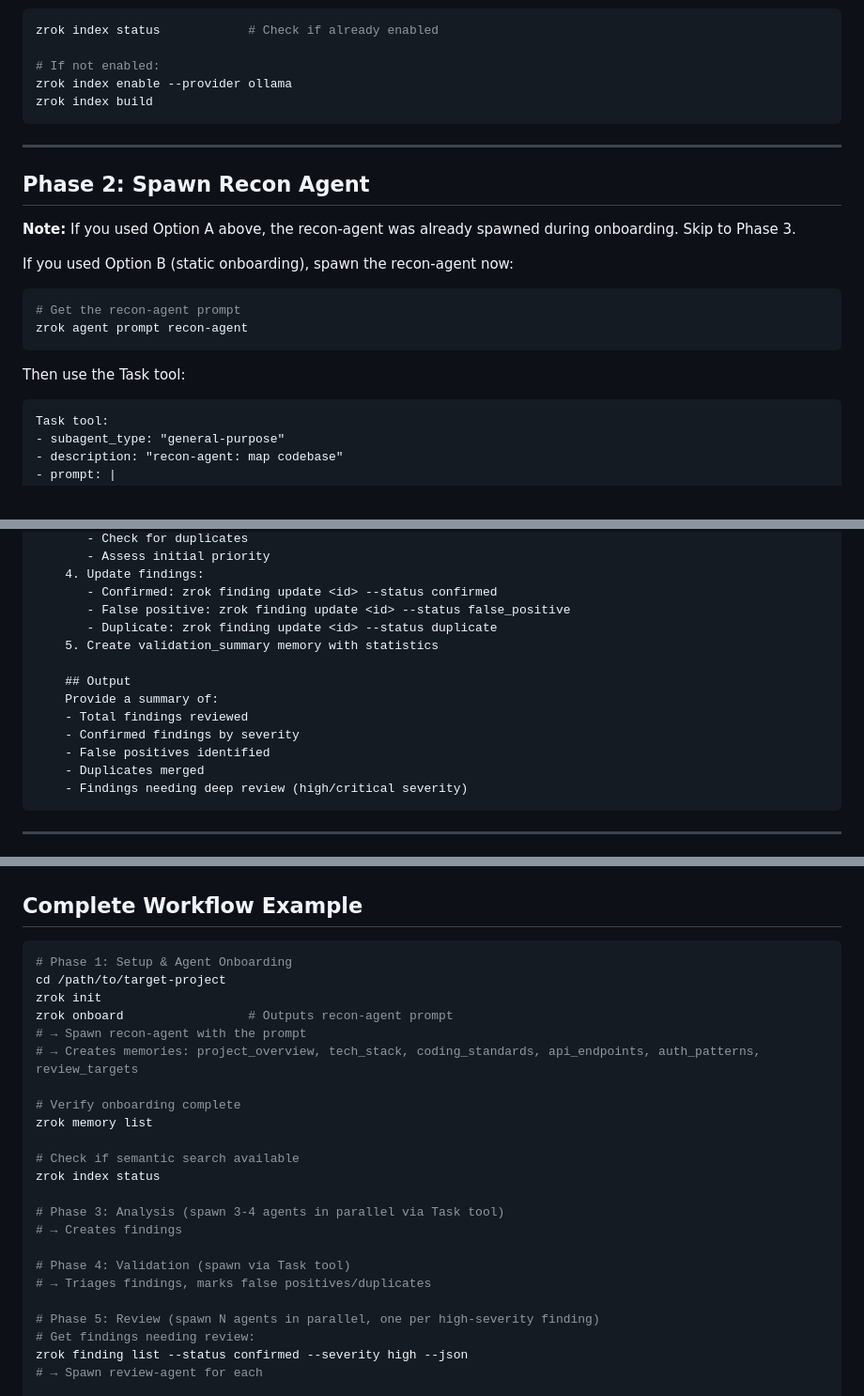
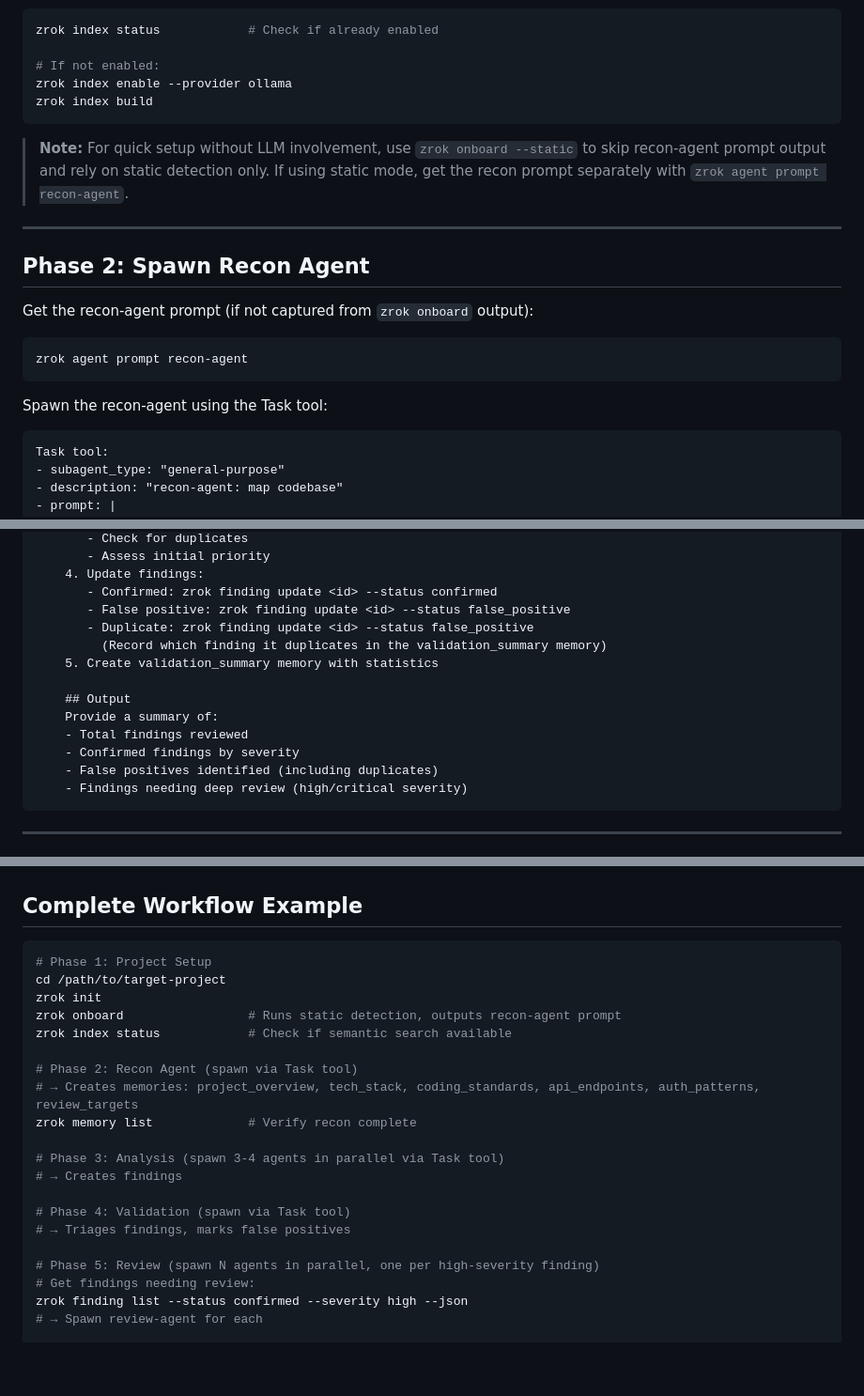
Before and after one commit to ihavespoons/zrok, a Markdown page: skills/code-review/SKILL.md, 3 parts joined by grey strips. Shown at 94% size. Drawn GitHub-style; blank space fills up the shorter version.

````diff
--- a/skills/code-review/SKILL.md
+++ b/skills/code-review/SKILL.md
@@ -124,20 +74,19 @@ zrok index enable --provider ollama
 zrok index build
 ```
 
+> **Note:** For quick setup without LLM involvement, use `zrok onboard --static` to skip recon-agent prompt output and rely on static detection only. If using static mode, get the recon prompt separately with `zrok agent prompt recon-agent`.
+
 ---
 
 ## Phase 2: Spawn Recon Agent
 
-**Note:** If you used Option A above, the recon-agent was already spawned during onboarding. Skip to Phase 3.
-
-If you used Option B (static onboarding), spawn the recon-agent now:
+Get the recon-agent prompt (if not captured from `zrok onboard` output):
 
 ```bash
-# Get the recon-agent prompt
 zrok agent prompt recon-agent
 ```
 
-Then use the Task tool:
+Spawn the recon-agent using the Task tool:
 
 ```
 Task tool:
@@ -305,15 +260,15 @@ Task tool:
     4. Update findings:
        - Confirmed: zrok finding update <id> --status confirmed
        - False positive: zrok finding update <id> --status false_positive
-       - Duplicate: zrok finding update <id> --status duplicate
+       - Duplicate: zrok finding update <id> --status false_positive
+         (Record which finding it duplicates in the validation_summary memory)
     5. Create validation_summary memory with statistics
 
     ## Output
     Provide a summary of:
     - Total findings reviewed
     - Confirmed findings by severity
-    - False positives identified
-    - Duplicates merged
+    - False positives identified (including duplicates)
     - Findings needing deep review (high/critical severity)
 ```
 
@@ -486,24 +442,21 @@ zrok finding export --format json -o report.json       # Machine-readable
 ## Complete Workflow Example
 
 ```bash
-# Phase 1: Setup & Agent Onboarding
+# Phase 1: Project Setup
 cd /path/to/target-project
 zrok init
-zrok onboard                 # Outputs recon-agent prompt
-# → Spawn recon-agent with the prompt
+zrok onboard                 # Runs static detection, outputs recon-agent prompt
+zrok index status            # Check if semantic search available
+
+# Phase 2: Recon Agent (spawn via Task tool)
 # → Creates memories: project_overview, tech_stack, coding_standards, api_endpoints, auth_patterns, review_targets
-
-# Verify onboarding complete
-zrok memory list
-
-# Check if semantic search available
-zrok index status
+zrok memory list             # Verify recon complete
 
 # Phase 3: Analysis (spawn 3-4 agents in parallel via Task tool)
 # → Creates findings
 
 # Phase 4: Validation (spawn via Task tool)
-# → Triages findings, marks false positives/duplicates
+# → Triages findings, marks false positives
 
 # Phase 5: Review (spawn N agents in parallel, one per high-severity finding)
 # Get findings needing review:
````
Also changed, not shown: other parts of skills/code-review/SKILL.md (+17 -59 lines).
